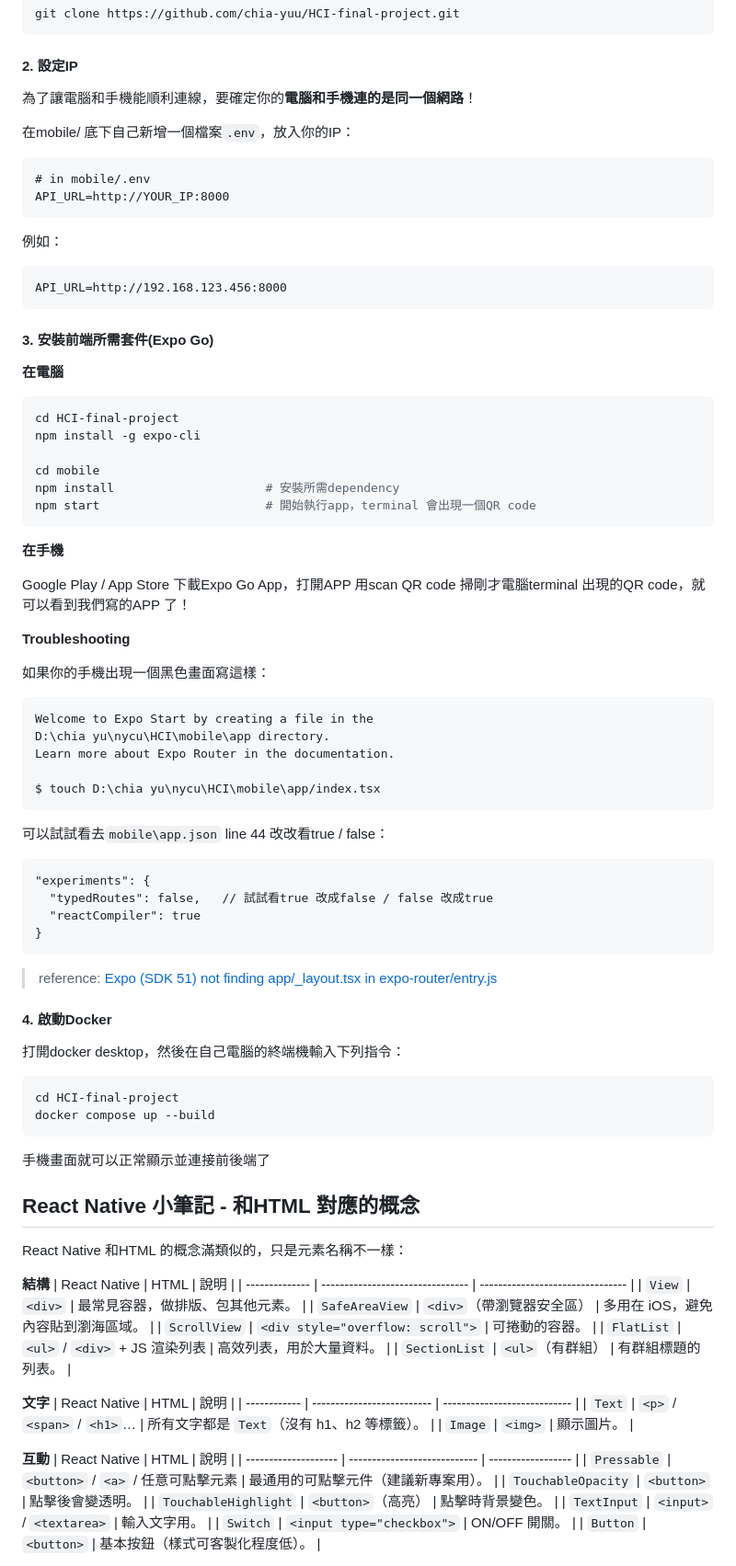
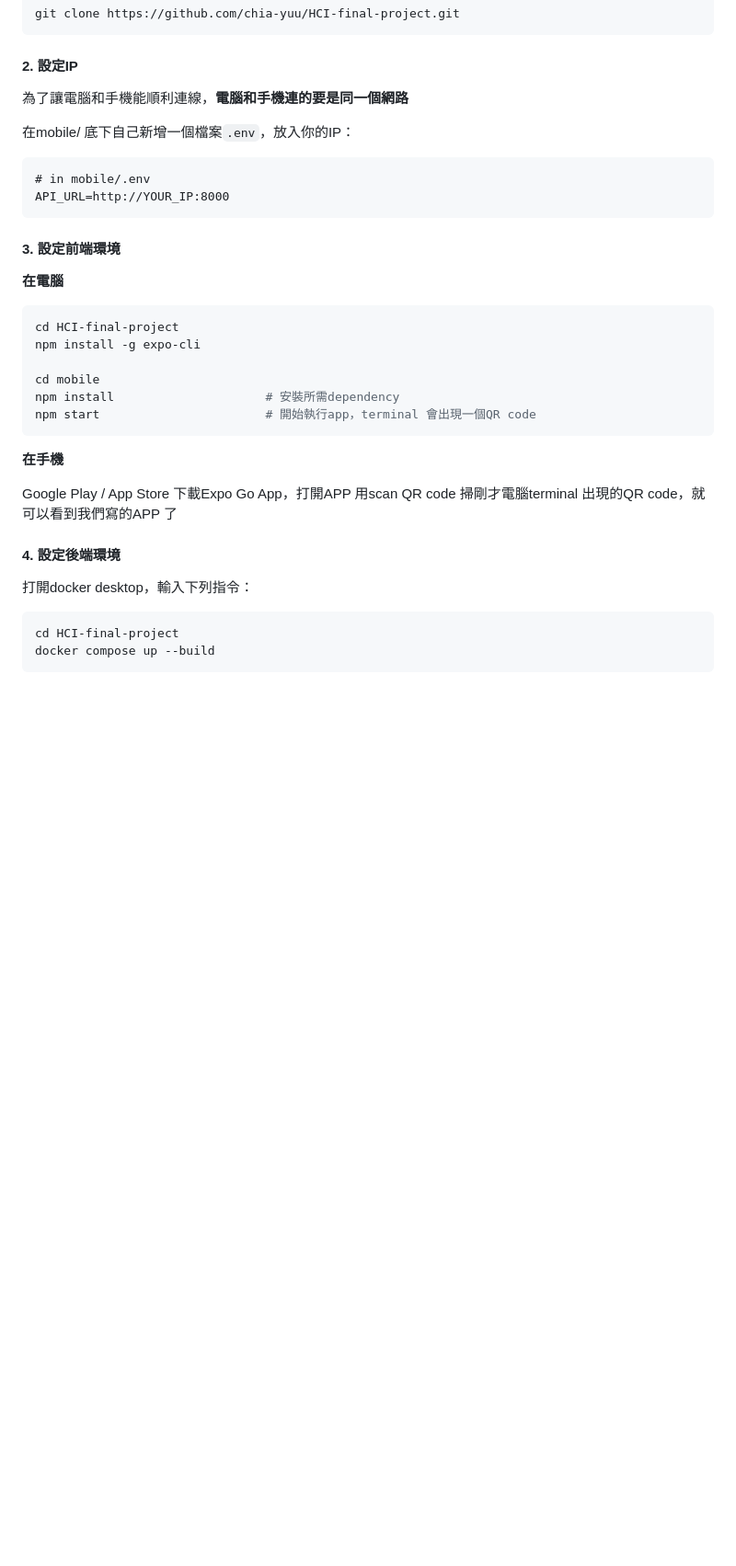
Before and after one commit to chia-yuu/HCI-final-project, a Markdown page: README.md, the part around one of its changes. Shown at 92% size. Drawn GitHub-style; blank space fills up the shorter version.

Commit message:
docs: complete README and project intro

````diff
--- a/README.md
+++ b/README.md
@@ -26,19 +74,15 @@ git clone https://github.com/chia-yuu/HCI-final-project.git
 ```
 
 #### 2. 設定IP
-為了讓電腦和手機能順利連線，要確定你的**電腦和手機連的是同一個網路**！
+為了讓電腦和手機能順利連線，**電腦和手機連的要是同一個網路**
 
 在mobile/ 底下自己新增一個檔案`.env`，放入你的IP：
 ```
 # in mobile/.env
 API_URL=http://YOUR_IP:8000
 ```
-例如：
-```
-API_URL=http://192.168.123.456:8000
-```
 
-#### 3. 安裝前端所需套件(Expo Go)
+#### 3. 設定前端環境
 
 **在電腦**
 ```bash
@@ -52,61 +96,11 @@ npm start                       # 開始執行app，terminal 會出現一個QR c
 
 **在手機**
 
-Google Play / App Store 下載Expo Go App，打開APP 用scan QR code 掃剛才電腦terminal 出現的QR code，就可以看到我們寫的APP 了！
+Google Play / App Store 下載Expo Go App，打開APP 用scan QR code 掃剛才電腦terminal 出現的QR code，就可以看到我們寫的APP 了
 
-**Troubleshooting**
-
-如果你的手機出現一個黑色畫面寫這樣：
-```
-Welcome to Expo Start by creating a file in the
-D:\chia yu\nycu\HCI\mobile\app directory.
-Learn more about Expo Router in the documentation.
-
-$ touch D:\chia yu\nycu\HCI\mobile\app/index.tsx
-```
-可以試試看去`mobile\app.json` line 44 改改看true / false：
-```
-"experiments": {
-  "typedRoutes": false,   // 試試看true 改成false / false 改成true
-  "reactCompiler": true
-}
-```
-> reference: [Expo (SDK 51) not finding app/_layout.tsx in expo-router/entry.js](https://stackoverflow.com/questions/79147456/expo-sdk-51-not-finding-app-layout-tsx-in-expo-router-entry-js)
-
-#### 4. 啟動Docker
-打開docker desktop，然後在自己電腦的終端機輸入下列指令：
+#### 4. 設定後端環境
+打開docker desktop，輸入下列指令：
 ```bash
 cd HCI-final-project
 docker compose up --build
 ```
-
-手機畫面就可以正常顯示並連接前後端了
-
-## React Native 小筆記 - 和HTML 對應的概念
-React Native 和HTML 的概念滿類似的，只是元素名稱不一樣：
-
-**結構**
-| React Native   | HTML                             | 說明                             |
-| -------------- | -------------------------------- | -------------------------------- |
-| `View`         | `<div>`                          | 最常見容器，做排版、包其他元素。    |
-| `SafeAreaView` | `<div>`（帶瀏覽器安全區）          | 多用在 iOS，避免內容貼到瀏海區域。 |
-| `ScrollView`   | `<div style="overflow: scroll">` | 可捲動的容器。                    |
-| `FlatList`     | `<ul>` / `<div>` + JS 渲染列表    | 高效列表，用於大量資料。           |
-| `SectionList`  | `<ul>`（有群組）                  | 有群組標題的列表。                 |
-
-**文字**
-| React Native | HTML                       | 說明                           |
-| ------------ | -------------------------- | ---------------------------- |
-| `Text`       | `<p>` / `<span>` / `<h1>`… | 所有文字都是 `Text`（沒有 h1、h2 等標籤）。 |
-| `Image`      | `<img>`                    | 顯示圖片。                        |
-
-**互動**
-| React Native         | HTML                         | 說明                 |
-| -------------------- | ---------------------------- | ------------------ |
-| `Pressable`          | `<button>` / `<a>` / 任意可點擊元素 | 最通用的可點擊元件（建議新專案用）。 |
-| `TouchableOpacity`   | `<button>`                   | 點擊後會變透明。           |
-| `TouchableHighlight` | `<button>`（高亮）               | 點擊時背景變色。           |
-| `TextInput`          | `<input>` / `<textarea>`     | 輸入文字用。             |
-| `Switch`             | `<input type="checkbox">`    | ON/OFF 開關。         |
-| `Button`             | `<button>`                   | 基本按鈕（樣式可客製化程度低）。   |
-
````
Also changed, not shown: other parts of README.md (+62 -68 lines).
